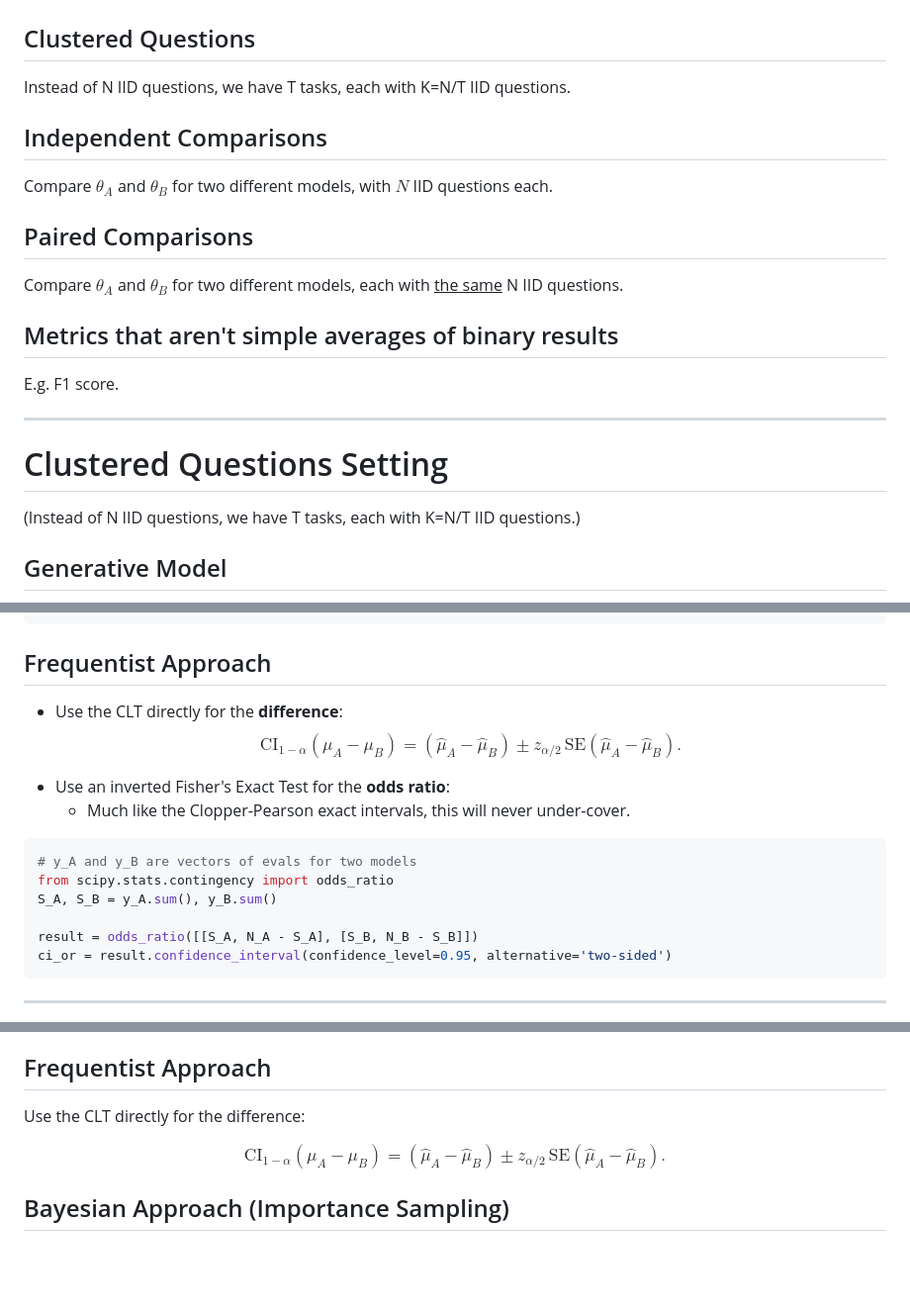
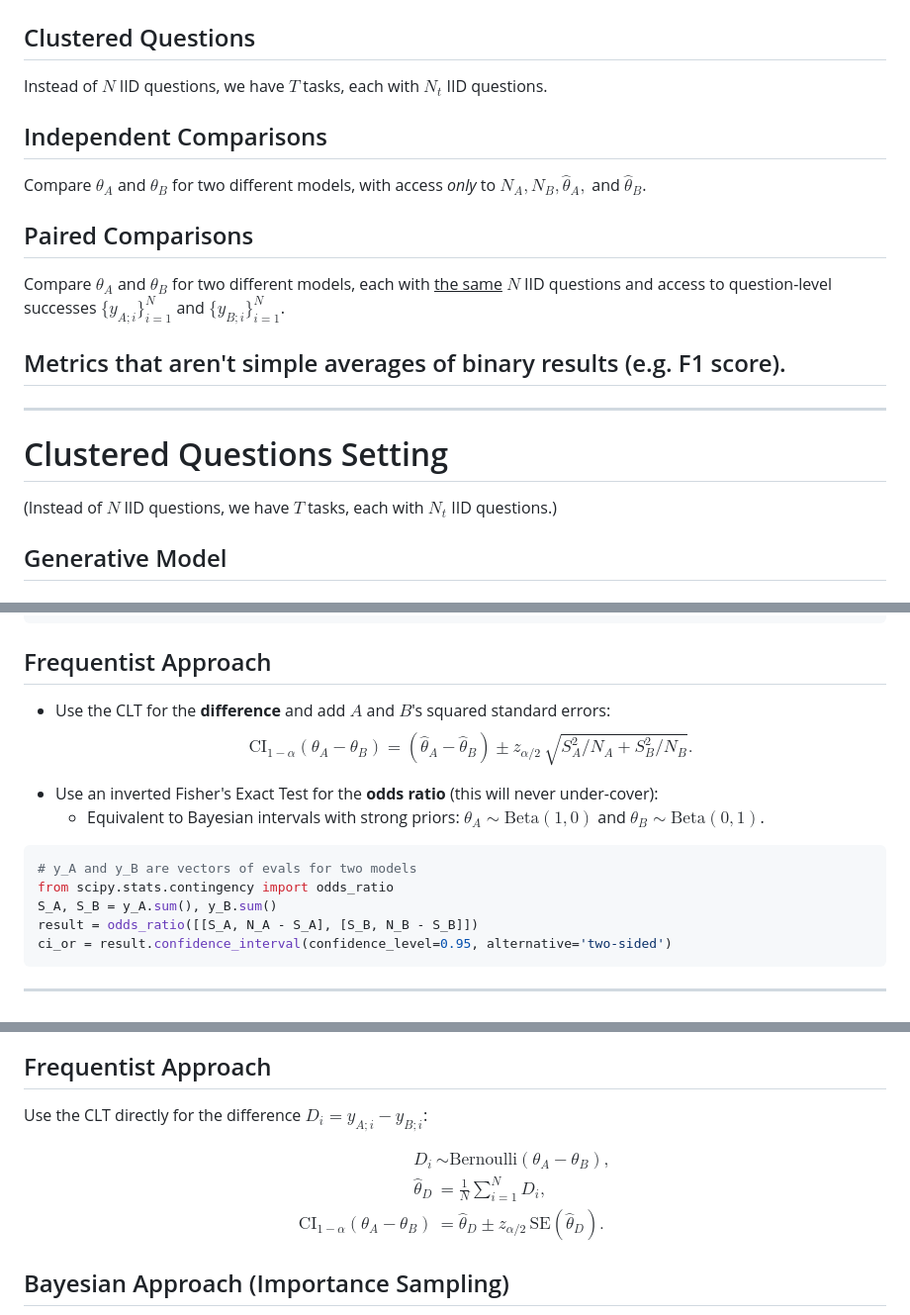
Before and after one commit to sambowyer/presentations, a Markdown page: 25-05-26 Dont Use The CLT/no-clt-presentation/slides.md, 3 parts joined by grey strips. Shown: that part at 99% size. GitHub-like rendering; blank space fills up the shorter version.

Commit message:
Finished first draft (for real this time)

````diff
--- a/25-05-26 Dont Use The CLT/no-clt-presentation/slides.md
+++ b/25-05-26 Dont Use The CLT/no-clt-presentation/slides.md
@@ -398,22 +398,24 @@ cp_ci = result.proportion_ci("exact", 0.95)
 <v-clicks depth="2">
 
 ## Clustered Questions
-Instead of N IID questions, we have T tasks, each with K=N/T IID questions.
+
+Instead of $N$ IID questions, we have $T$ tasks, each with $N_t$ IID questions.
 
 <!-- <div class="h-[5vh]"></div> -->
 
 ## Independent Comparisons
-Compare $\theta_A$ and $\theta_B$ for two different models, with $N$ IID questions each.
+
+Compare $\theta_A$ and $\theta_B$ for two different models, with access _only_ to $N_A, N_B, \hat{\theta}_A,$ and $\hat{\theta}_B$.
 
 <!-- <div class="h-[5vh]"></div> -->
 
 ## Paired Comparisons
-Compare $\theta_A$ and $\theta_B$ for two different models, each with <u>the same</u> N IID questions.
+
+Compare $\theta_A$ and $\theta_B$ for two different models, each with <u>the same</u> $N$ IID questions and access to question-level successes $\{y_{A;i}\}_{i=1}^N$ and $\{y_{B;i}\}_{i=1}^N$.
 
 <!-- <div class="h-[5vh]"></div> -->
 
-## Metrics that aren't simple averages of binary results
-E.g. F1 score.
+## Metrics that aren't simple averages of binary results (e.g. F1 score).
 
 </v-clicks>
 
@@ -422,8 +424,9 @@ E.g. F1 score.
 
 # Clustered Questions Setting
 
-<div class="absolute top-4 right-4 text-sm">
-(Instead of N IID questions, we have T tasks, each with K=N/T IID questions.)
+<div class="absolute top-4 right-4 text-xs">
+
+(Instead of $N$ IID questions, we have $T$ tasks, each with $N_t$ IID questions.)
 </div>
 <!-- (E.g. each task asks $K$ questions about a single piece of input text/data.) -->
 
@@ -550,9 +553,12 @@ bayes_or = np.percentile(ps_or, [2.5, 97.5])
 
 ## Frequentist Approach
 
-- Use the CLT directly for the **difference**:
-$$\text{CI}_{1-\alpha}(\mu_A - \mu_B)
-    = (\hat{\mu}_A - \hat{\mu}_B)  \pm z_{\alpha/2}\,\text{SE}(\hat{\mu}_A - \hat{\mu}_B).$$
+- Use the CLT for the **difference** and add $A$ and $B$'s squared standard errors:
+$$
+\text{CI}_{1-\alpha}(\theta_A - \theta_B)
+    % = (\hat{\theta}_A - \hat{\theta}_B)  \pm z_{\alpha/2}\,\sqrt{\text{SE}(\hat{\theta}_A)^2 + \text{SE}(\hat{\theta}_B)^2}.
+    = (\hat{\theta}_A - \hat{\theta}_B)  \pm z_{\alpha/2}\,\sqrt{S_A^2/N_A + S_B^2/N_B}.
+$$
 
 <div v-click>
 
@@ -560,14 +566,13 @@ $$\text{CI}_{1-\alpha}(\mu_A - \mu_B)
 
 <div v-if="$slidev.nav.clicks === 5">
 
-- Use an inverted Fisher's Exact Test for the **odds ratio**:
-    - Much like the Clopper-Pearson exact intervals, this will never under-cover.
+- Use an inverted Fisher's Exact Test for the **odds ratio** (this will never under-cover):
+    - Equivalent to Bayesian intervals with strong priors: $\theta_A \sim \text{Beta}(1, 0)$ and $\theta_B \sim \text{Beta}(0, 1)$.
 
 ```python
 # y_A and y_B are vectors of evals for two models
 from scipy.stats.contingency import odds_ratio
 S_A, S_B = y_A.sum(), y_B.sum()
-
 result = odds_ratio([[S_A, N_A - S_A], [S_B, N_B - S_B]])
 ci_or = result.confidence_interval(confidence_level=0.95, alternative='two-sided')
 ```
@@ -617,10 +622,16 @@ Compute intervals over the difference $\theta_A - \theta_B$, where we have acces
 
 ## Frequentist Approach
 
-Use the CLT directly for the difference:
+Use the CLT directly for the difference $D_i = y_{A;i} - y_{B;i}$:
 
-$$\text{CI}_{1-\alpha}(\mu_A - \mu_B)
-    = (\hat{\mu}_A - \hat{\mu}_B)  \pm z_{\alpha/2}\,\text{SE}(\hat{\mu}_A - \hat{\mu}_B).$$
+$$
+\begin{aligned}
+D_i &\sim \text{Bernoulli}(\theta_A - \theta_B), \\
+\hat{\theta}_D &= \frac{1}{N}\sum_{i=1}^N D_i, \\
+\text{CI}_{1-\alpha}(\theta_A - \theta_B)
+    &= \hat{\theta}_D  \pm z_{\alpha/2}\,\text{SE}(\hat{\theta}_D).
+\end{aligned}
+$$
 
 </div>
 
````
Also changed, not shown: other parts of 25-05-26 Dont Use The CLT/no-clt-presentation/slides.md (+8 -8 lines).
